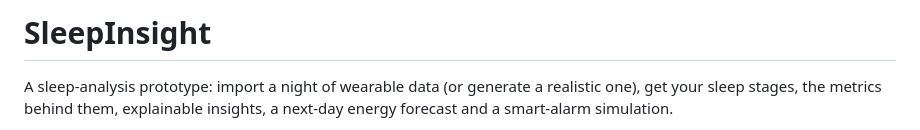
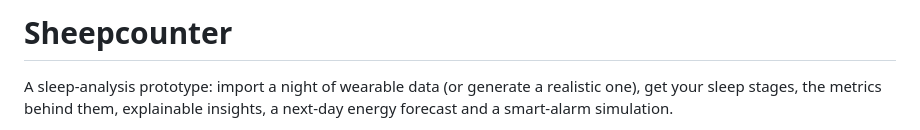
Before and after one commit to aaronkr-2026-2/cbnu-soft-eng-software-engineering-project-group-17, a Markdown page: README.md, the part around the change. Rendered like a GitHub page.

Commit message:
Rename project from SleepInsight to Sheepcounter

```diff
--- a/README.md
+++ b/README.md
@@ -1,4 +1,4 @@
-# SleepInsight
+# Sheepcounter
 
 A sleep-analysis prototype: import a night of wearable data (or generate a realistic one),
 get your sleep stages, the metrics behind them, explainable insights, a next-day energy
```
